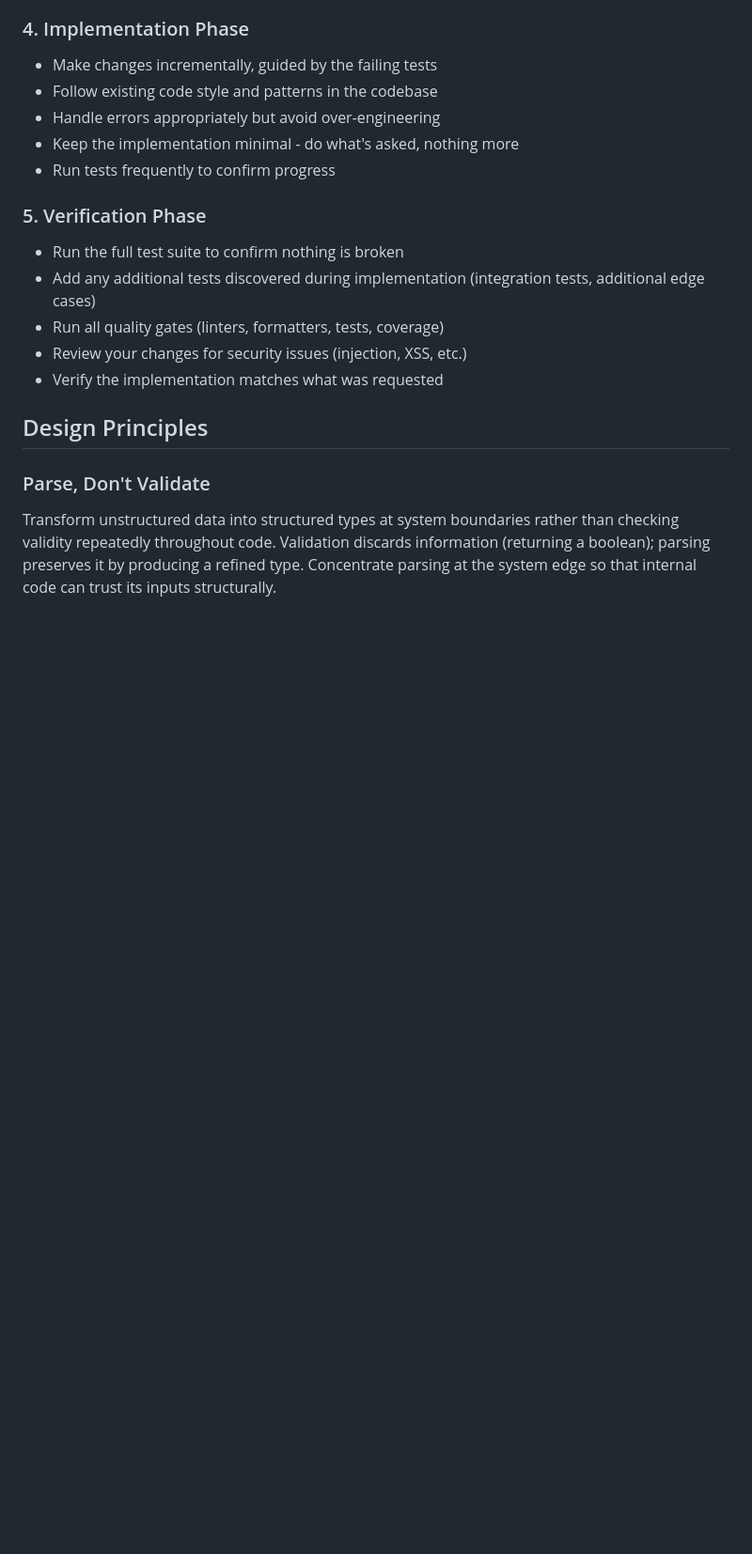
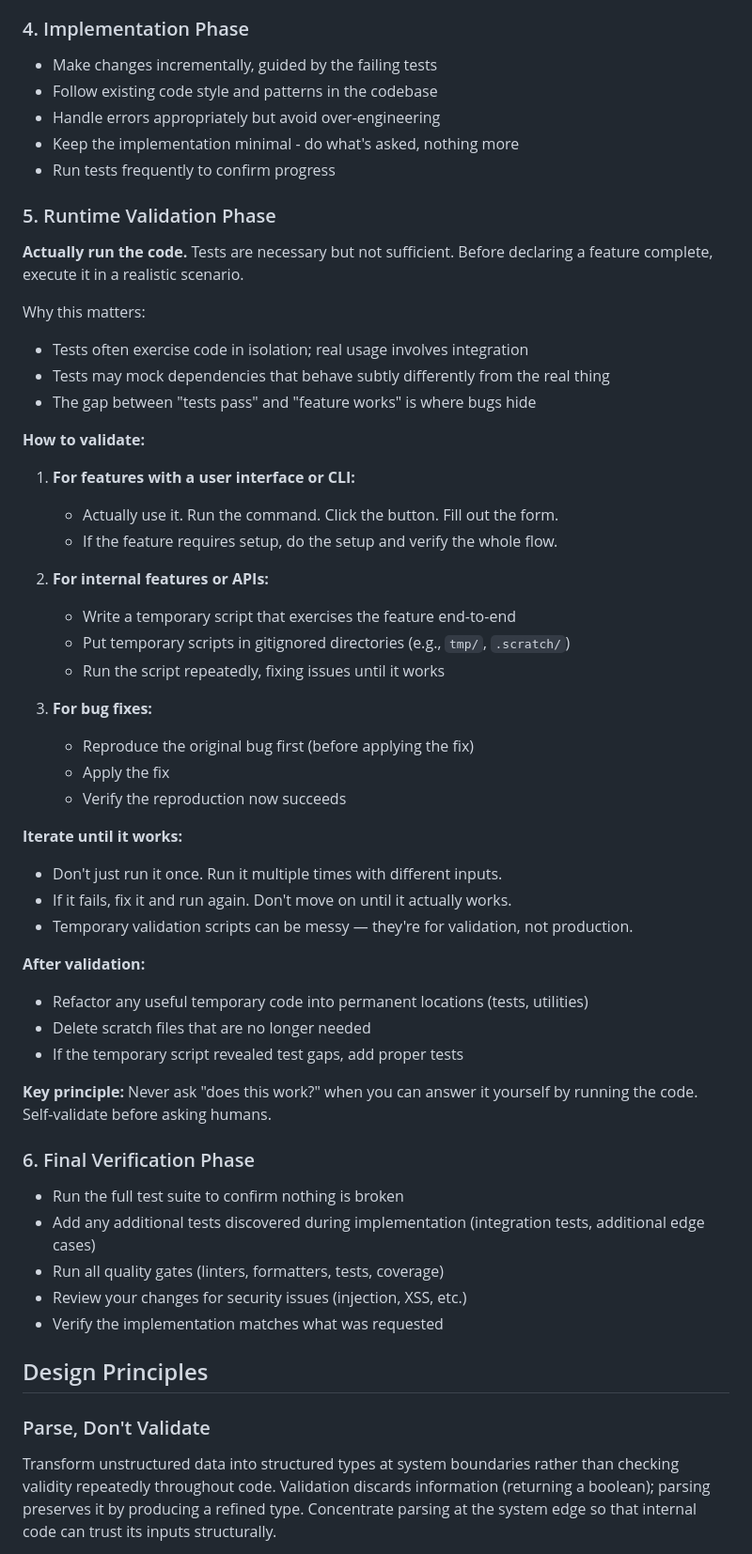
Before and after one commit to DRMacIver/claude-reliability, a Markdown page: skills/implementing-features/SKILL.md, the part around one of its changes. Shown at 94% size. Rendered like a GitHub page; blank space fills up the shorter version.

Commit message:
Add runtime validation guidance to feature and issue skills
Adds new "Runtime Validation Phase" to implementing-features skill
emphasizing that code should be actually run, not just tested.
Key points:
- Write temporary scripts in gitignored dirs to validate behavior
- Iterate until it actually works before declaring done
- Self-validate instead of asking humans "did this work?"

Also enhances github-issues skill with concrete bug fix workflow:
reproduce first, apply fix, verify reproduction succeeds.

Co-Authored-By: Claude Opus 4.5 <noreply@anthropic.com>

```diff
--- a/skills/implementing-features/SKILL.md
+++ b/skills/implementing-features/SKILL.md
@@ -70,7 +70,44 @@ For each piece of functionality:
 - Keep the implementation minimal - do what's asked, nothing more
 - Run tests frequently to confirm progress
 
-### 5. Verification Phase
+### 5. Runtime Validation Phase
+
+**Actually run the code.** Tests are necessary but not sufficient. Before declaring a feature complete, execute it in a realistic scenario.
+
+Why this matters:
+- Tests often exercise code in isolation; real usage involves integration
+- Tests may mock dependencies that behave subtly differently from the real thing
+- The gap between "tests pass" and "feature works" is where bugs hide
+
+**How to validate:**
+
+1. **For features with a user interface or CLI:**
+   - Actually use it. Run the command. Click the button. Fill out the form.
+   - If the feature requires setup, do the setup and verify the whole flow.
+
+2. **For internal features or APIs:**
+   - Write a temporary script that exercises the feature end-to-end
+   - Put temporary scripts in gitignored directories (e.g., `tmp/`, `.scratch/`)
+   - Run the script repeatedly, fixing issues until it works
+
+3. **For bug fixes:**
+   - Reproduce the original bug first (before applying the fix)
+   - Apply the fix
+   - Verify the reproduction now succeeds
+
+**Iterate until it works:**
+- Don't just run it once. Run it multiple times with different inputs.
+- If it fails, fix it and run again. Don't move on until it actually works.
+- Temporary validation scripts can be messy — they're for validation, not production.
+
+**After validation:**
+- Refactor any useful temporary code into permanent locations (tests, utilities)
+- Delete scratch files that are no longer needed
+- If the temporary script revealed test gaps, add proper tests
+
+**Key principle:** Never ask "does this work?" when you can answer it yourself by running the code. Self-validate before asking humans.
+
+### 6. Final Verification Phase
 
 - Run the full test suite to confirm nothing is broken
 - Add any additional tests discovered during implementation (integration tests, additional edge cases)
```
Also changed, not shown: other parts of skills/implementing-features/SKILL.md (+1 -0 lines), skills/github-issues/SKILL.md (+13 -0 lines).
